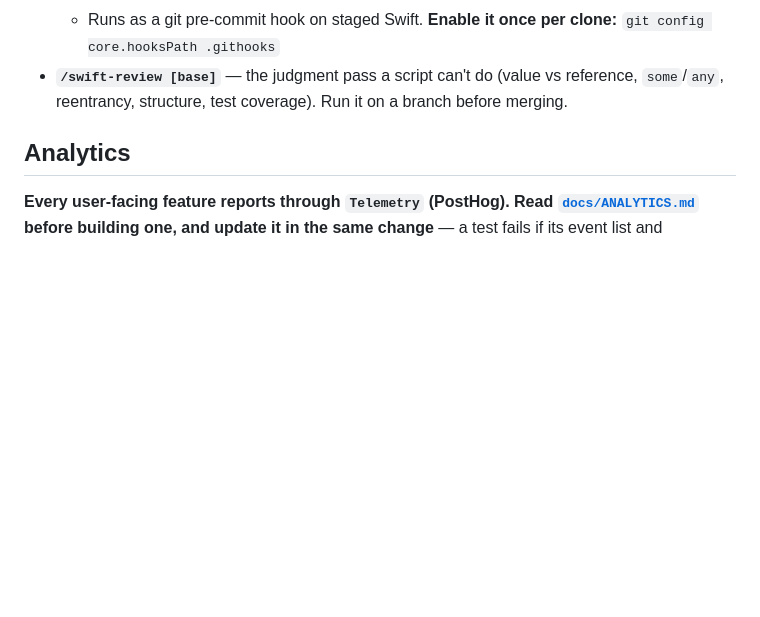
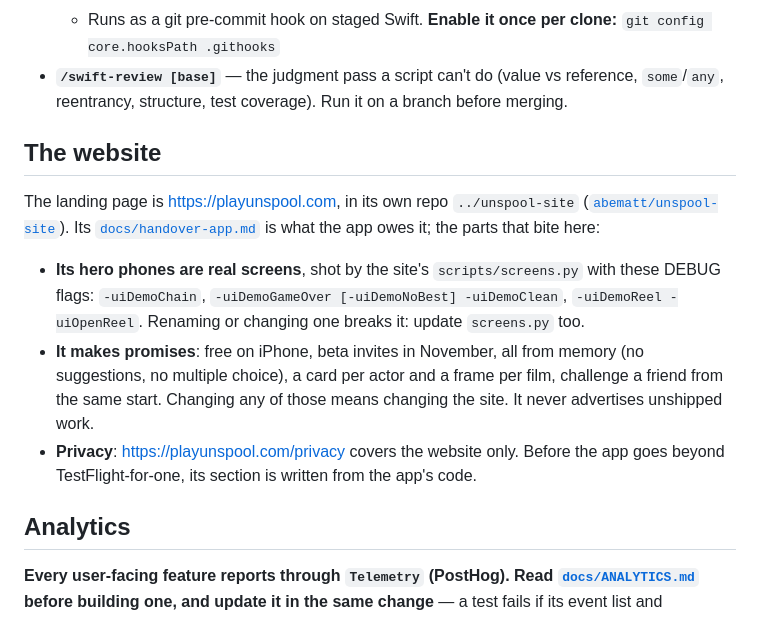
Before and after one commit to abematt/movie-chain, a Markdown page: CLAUDE.md, the part around the change. GitHub-like rendering; blank space fills up the shorter version.

```diff
--- a/CLAUDE.md
+++ b/CLAUDE.md
@@ -172,6 +172,21 @@ has actually been bitten by, and how they're enforced.
     `git config core.hooksPath .githooks`
 - **`/swift-review [base]`** — the judgment pass a script can't do (value vs reference,
   `some`/`any`, reentrancy, structure, test coverage). Run it on a branch before merging.
+
+## The website
+
+The landing page is https://playunspool.com, in its own repo `../unspool-site`
+([`abematt/unspool-site`](https://github.com/abematt/unspool-site)). Its
+[`docs/handover-app.md`](https://github.com/abematt/unspool-site/blob/main/docs/handover-app.md) is what the app owes it; the parts that bite here:
+- **Its hero phones are real screens**, shot by the site's `scripts/screens.py` with these
+  DEBUG flags: `-uiDemoChain`, `-uiDemoGameOver [-uiDemoNoBest] -uiDemoClean`,
+  `-uiDemoReel -uiOpenReel`. Renaming or changing one breaks it: update `screens.py` too.
+- **It makes promises**: free on iPhone, beta invites in November, all from memory (no
+  suggestions, no multiple choice), a card per actor and a frame per film, challenge a
+  friend from the same start. Changing any of those means changing the site. It never
+  advertises unshipped work.
+- **Privacy**: https://playunspool.com/privacy covers the website only. Before the app goes
+  beyond TestFlight-for-one, its section is written from the app's code.
 
 ## Analytics
 
```
Also changed, not shown: docs/ANALYTICS.md (+3 -1 lines), docs/ROADMAP.md (+23 -13 lines).
